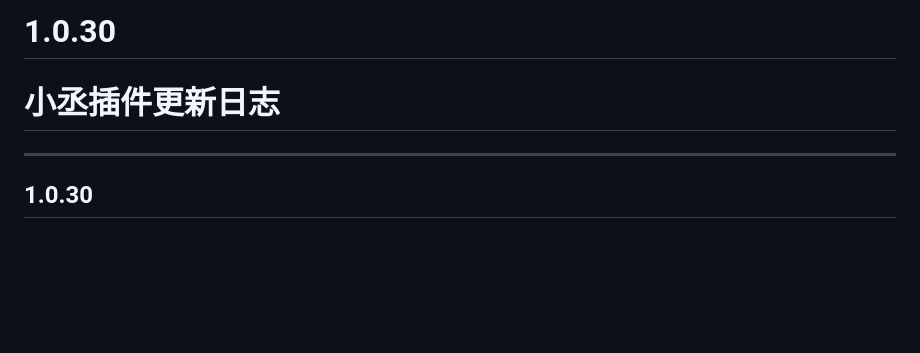
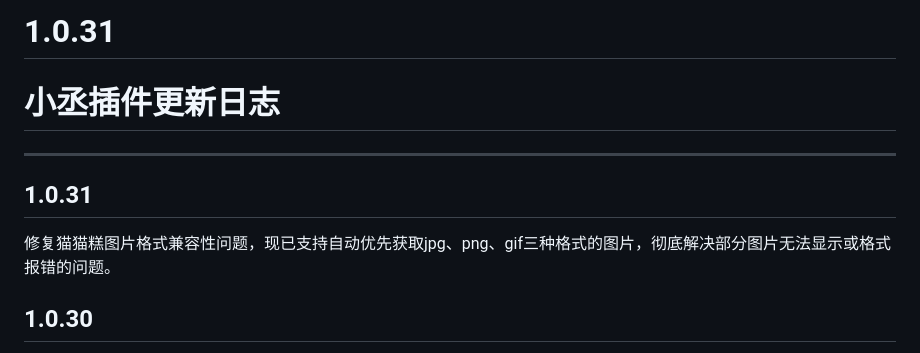
Before and after one commit to A-Kevin1217/Kevin-plugin, a Markdown page: CHANGELOG.md, the part around the change. GitHub-like rendering; blank space fills up the shorter version.

Commit message:
更新版本至1.0.31，修复猫猫糕图片格式兼容性问题，现已支持自动优先获取jpg、png、gif三种格式的图片，解决部分图片无法显示或格式报错的问题。

```diff
--- a/CHANGELOG.md
+++ b/CHANGELOG.md
@@ -1,7 +1,10 @@
-# 1.0.30
+# 1.0.31
 # 小丞插件更新日志
 
 ---
+
+## 1.0.31
+修复猫猫糕图片格式兼容性问题，现已支持自动优先获取jpg、png、gif三种格式的图片，彻底解决部分图片无法显示或格式报错的问题。
 
 ## 1.0.30
 增加猫猫糕功能，支持获取今日猫猫糕和随机更换猫猫糕，优化用户互动体验；修复sendMMG方法中的文案格式问题，提升代码可读性。
```
